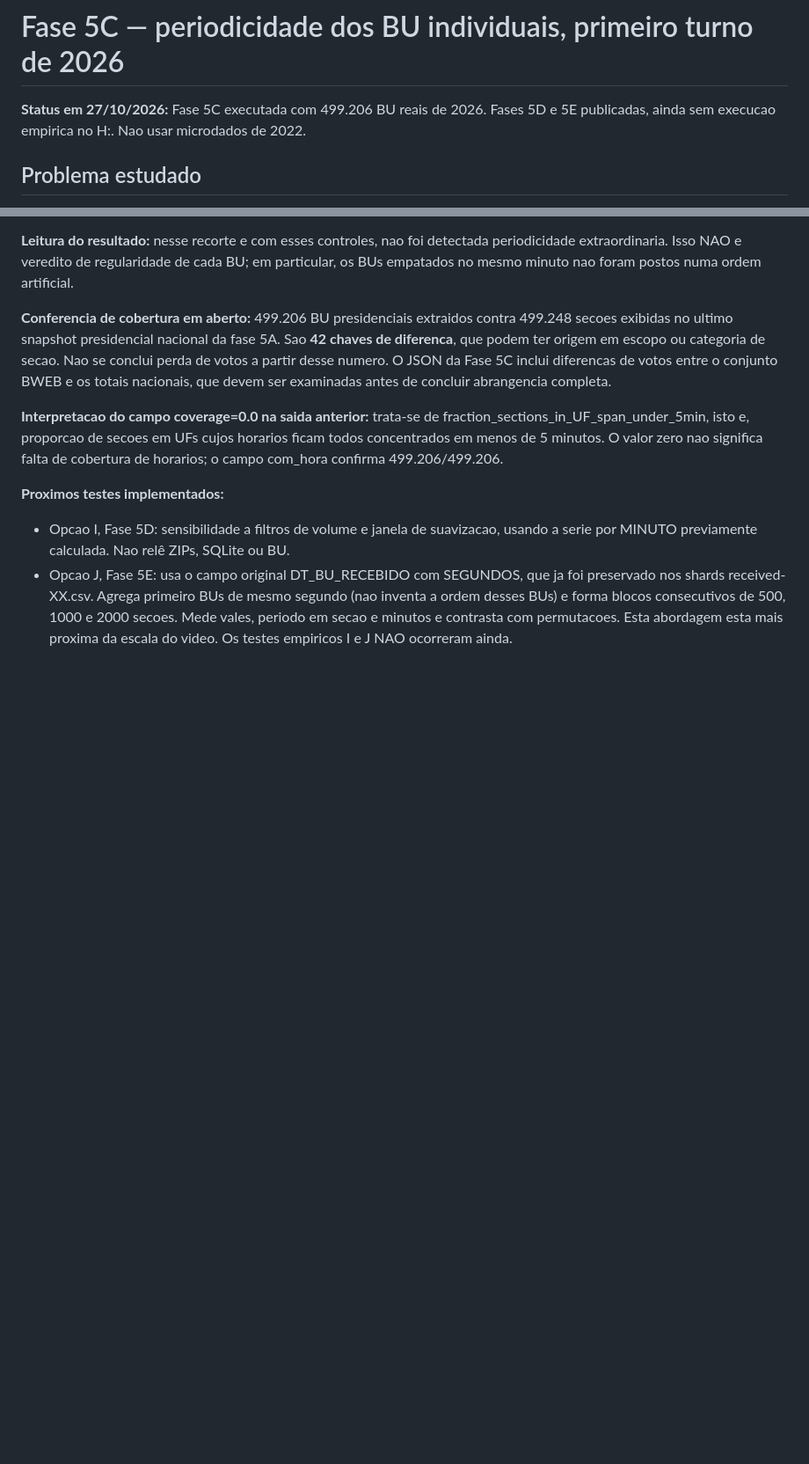
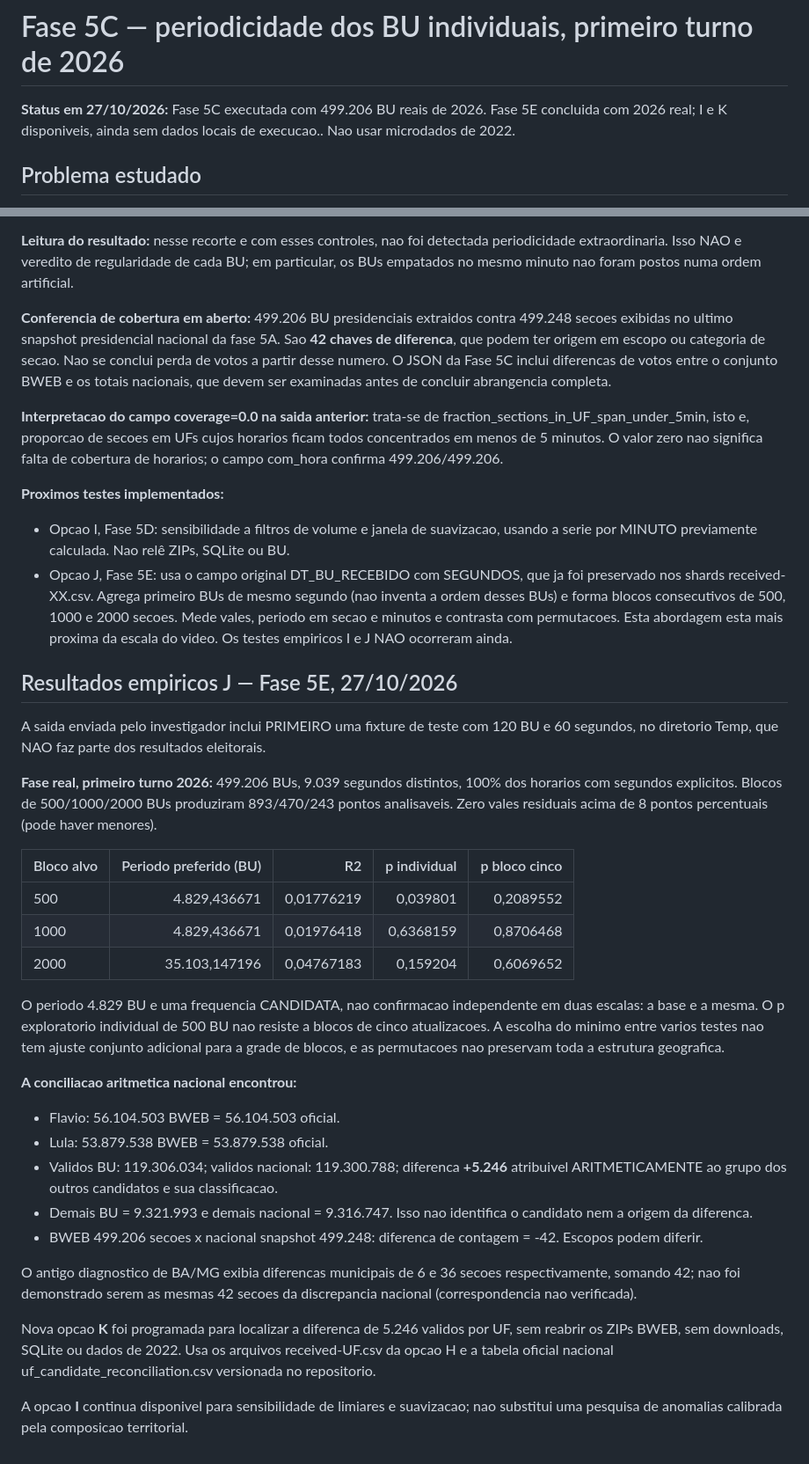
Before and after one commit to rubentrancoso/TSE, a Markdown page: docs/FASE5C_BU_INDIVIDUAL_PERIODICIDADE_2026.md, 2 parts joined by grey strips. Shown at 88% size. Drawn GitHub-style; blank space fills up the shorter version.

Commit message:
docs: registrar fase J real 9039 segundos, falta de pulso robusto e excedente 5246

```diff
--- a/docs/FASE5C_BU_INDIVIDUAL_PERIODICIDADE_2026.md
+++ b/docs/FASE5C_BU_INDIVIDUAL_PERIODICIDADE_2026.md
@@ -1,6 +1,6 @@
 # Fase 5C — periodicidade dos BU individuais, primeiro turno de 2026
 
-**Status em 27/10/2026:** Fase 5C executada com 499.206 BU reais de 2026. Fases 5D e 5E publicadas, ainda sem execucao empirica no H:. Nao usar microdados de 2022.
+**Status em 27/10/2026:** Fase 5C executada com 499.206 BU reais de 2026. Fase 5E concluida com 2026 real; I e K disponiveis, ainda sem dados locais de execucao.. Nao usar microdados de 2022.
 
 ## Problema estudado
 
@@ -163,3 +163,55 @@ horarios; o campo com_hora confirma 499.206/499.206.
   contrasta com permutacoes. Esta abordagem
   esta mais proxima da escala do video.
 Os testes empiricos I e J NAO ocorreram ainda.
+
+## Resultados empiricos J — Fase 5E, 27/10/2026
+
+A saida enviada pelo investigador inclui PRIMEIRO uma fixture
+de teste com 120 BU e 60 segundos, no diretorio Temp,
+que NAO faz parte dos resultados eleitorais.
+
+**Fase real, primeiro turno 2026:**
+499.206 BUs, 9.039 segundos distintos, 100% dos horarios
+com segundos explicitos. Blocos de 500/1000/2000 BUs
+produziram 893/470/243 pontos analisaveis. Zero vales
+residuais acima de 8 pontos percentuais (pode haver menores).
+
+| Bloco alvo | Periodo preferido (BU) | R2 | p individual | p bloco cinco |
+|---|---:|---:|---:|---:|
+| 500 | 4.829,436671 | 0,01776219 | 0,039801 | 0,2089552 |
+| 1000 | 4.829,436671 | 0,01976418 | 0,6368159 | 0,8706468 |
+| 2000 | 35.103,147196 | 0,04767183 | 0,159204 | 0,6069652 |
+
+O periodo 4.829 BU e uma frequencia CANDIDATA,
+nao confirmacao independente em duas escalas: a
+base e a mesma. O p exploratorio individual de 500 BU
+nao resiste a blocos de cinco atualizacoes. A escolha
+do minimo entre varios testes nao tem ajuste conjunto
+adicional para a grade de blocos, e as permutacoes
+nao preservam toda a estrutura geografica.
+
+**A conciliacao aritmetica nacional encontrou:**
+- Flavio: 56.104.503 BWEB = 56.104.503 oficial.
+- Lula: 53.879.538 BWEB = 53.879.538 oficial.
+- Validos BU: 119.306.034; validos nacional: 119.300.788;
+  diferenca **+5.246** atribuivel ARITMETICAMENTE
+  ao grupo dos outros candidatos e sua classificacao.
+- Demais BU = 9.321.993 e demais nacional = 9.316.747.
+  Isso nao identifica o candidato nem a origem da diferenca.
+- BWEB 499.206 secoes x nacional snapshot 499.248:
+  diferenca de contagem = -42. Escopos podem diferir.
+
+O antigo diagnostico de BA/MG exibia diferencas municipais
+de 6 e 36 secoes respectivamente, somando 42; nao foi
+demonstrado serem as mesmas 42 secoes da discrepancia
+nacional (correspondencia nao verificada).
+
+Nova opcao **K** foi programada para localizar a diferenca
+de 5.246 validos por UF, sem reabrir os ZIPs BWEB,
+sem downloads, SQLite ou dados de 2022. Usa os arquivos
+received-UF.csv da opcao H e a tabela oficial nacional
+uf_candidate_reconciliation.csv versionada no repositorio.
+
+A opcao **I** continua disponivel para sensibilidade de
+limiares e suavizacao; nao substitui uma pesquisa de
+anomalias calibrada pela composicao territorial.
```
